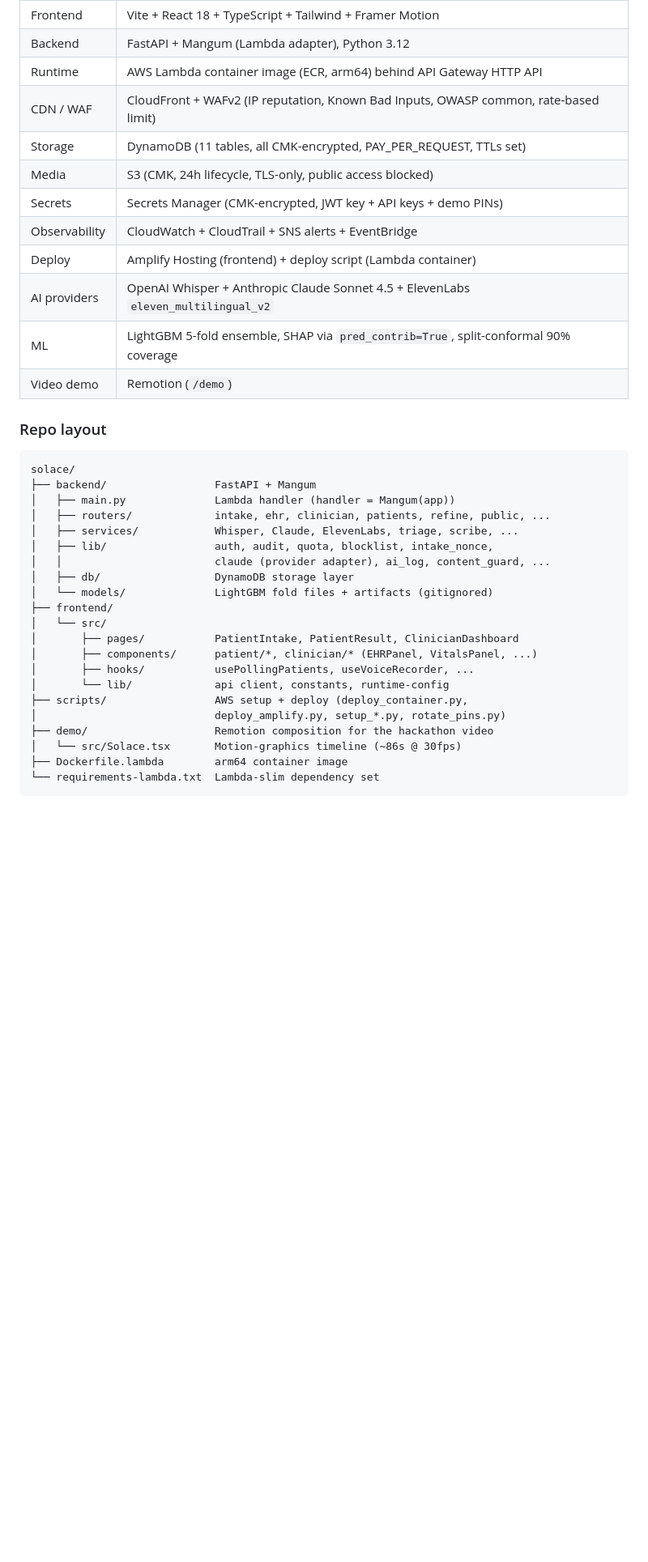
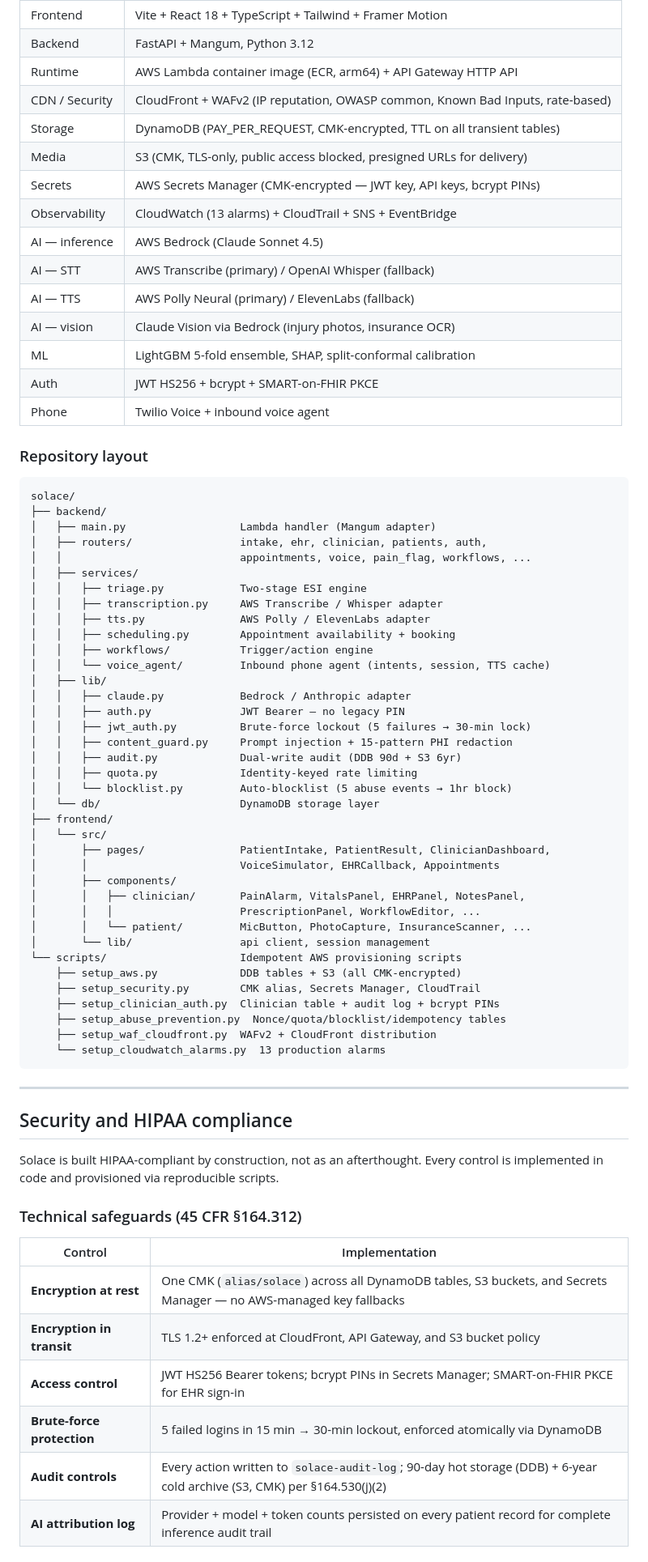
Before and after one commit to Dhruvjain35/solace-ai, a Markdown page: README.md, the part around one of its changes. Shown at 81% size. Drawn GitHub-style; blank space fills up the shorter version.

````diff
--- a/README.md
+++ b/README.md
@@ -70,39 +94,76 @@ Patient phone ─► QR /demo/patient ─► Vite+React SPA
 |---|---|
 | Frontend | Vite + React 18 + TypeScript + Tailwind + Framer Motion |
-| Backend | FastAPI + Mangum (Lambda adapter), Python 3.12 |
-| Runtime | AWS Lambda container image (ECR, arm64) behind API Gateway HTTP API |
-| CDN / WAF | CloudFront + WAFv2 (IP reputation, Known Bad Inputs, OWASP common, rate-based limit) |
-| Storage | DynamoDB (11 tables, all CMK-encrypted, PAY_PER_REQUEST, TTLs set) |
-| Media | S3 (CMK, 24h lifecycle, TLS-only, public access blocked) |
-| Secrets | Secrets Manager (CMK-encrypted, JWT key + API keys + demo PINs) |
-| Observability | CloudWatch + CloudTrail + SNS alerts + EventBridge |
-| Deploy | Amplify Hosting (frontend) + deploy script (Lambda container) |
-| AI providers | OpenAI Whisper + Anthropic Claude Sonnet 4.5 + ElevenLabs `eleven_multilingual_v2` |
-| ML | LightGBM 5-fold ensemble, SHAP via `pred_contrib=True`, split-conformal 90% coverage |
-| Video demo | Remotion (`/demo`) |
+| Backend | FastAPI + Mangum, Python 3.12 |
+| Runtime | AWS Lambda container image (ECR, arm64) + API Gateway HTTP API |
+| CDN / Security | CloudFront + WAFv2 (IP reputation, OWASP common, Known Bad Inputs, rate-based) |
+| Storage | DynamoDB (PAY_PER_REQUEST, CMK-encrypted, TTL on all transient tables) |
+| Media | S3 (CMK, TLS-only, public access blocked, presigned URLs for delivery) |
+| Secrets | AWS Secrets Manager (CMK-encrypted — JWT key, API keys, bcrypt PINs) |
+| Observability | CloudWatch (13 alarms) + CloudTrail + SNS + EventBridge |
+| AI — inference | AWS Bedrock (Claude Sonnet 4.5) |
+| AI — STT | AWS Transcribe (primary) / OpenAI Whisper (fallback) |
+| AI — TTS | AWS Polly Neural (primary) / ElevenLabs (fallback) |
+| AI — vision | Claude Vision via Bedrock (injury photos, insurance OCR) |
+| ML | LightGBM 5-fold ensemble, SHAP, split-conformal calibration |
+| Auth | JWT HS256 + bcrypt + SMART-on-FHIR PKCE |
+| Phone | Twilio Voice + inbound voice agent |
 
-### Repo layout
+### Repository layout
 
 ```
 solace/
-├── backend/                 FastAPI + Mangum
-│   ├── main.py              Lambda handler (handler = Mangum(app))
-│   ├── routers/             intake, ehr, clinician, patients, refine, public, ...
-│   ├── services/            Whisper, Claude, ElevenLabs, triage, scribe, ...
-│   ├── lib/                 auth, audit, quota, blocklist, intake_nonce,
-│   │                        claude (provider adapter), ai_log, content_guard, ...
-│   ├── db/                  DynamoDB storage layer
-│   └── models/              LightGBM fold files + artifacts (gitignored)
+├── backend/
+│   ├── main.py                  Lambda handler (Mangum adapter)
+│   ├── routers/                 intake, ehr, clinician, patients, auth,
+│   │                            appointments, voice, pain_flag, workflows, ...
+│   ├── services/
+│   │   ├── triage.py            Two-stage ESI engine
+│   │   ├── transcription.py     AWS Transcribe / Whisper adapter
+│   │   ├── tts.py               AWS Polly / ElevenLabs adapter
+│   │   ├── scheduling.py        Appointment availability + booking
+│   │   ├── workflows/           Trigger/action engine
+│   │   └── voice_agent/         Inbound phone agent (intents, session, TTS cache)
+│   ├── lib/
+│   │   ├── claude.py            Bedrock / Anthropic adapter
+│   │   ├── auth.py              JWT Bearer — no legacy PIN
+│   │   ├── jwt_auth.py          Brute-force lockout (5 failures → 30-min lock)
+│   │   ├── content_guard.py     Prompt injection + 15-pattern PHI redaction
+│   │   ├── audit.py             Dual-write audit (DDB 90d + S3 6yr)
+│   │   ├── quota.py             Identity-keyed rate limiting
+│   │   └── blocklist.py         Auto-blocklist (5 abuse events → 1hr block)
+│   └── db/                      DynamoDB storage layer
 ├── frontend/
 │   └── src/
-│       ├── pages/           PatientIntake, PatientResult, ClinicianDashboard
-│       ├── components/      patient/*, clinician/* (EHRPanel, VitalsPanel, ...)
-│       ├── hooks/           usePollingPatients, useVoiceRecorder, ...
-│       └── lib/             api client, constants, runtime-config
-├── scripts/                 AWS setup + deploy (deploy_container.py,
-│                            deploy_amplify.py, setup_*.py, rotate_pins.py)
-├── demo/                    Remotion composition for the hackathon video
-│   └── src/Solace.tsx       Motion-graphics timeline (~86s @ 30fps)
-├── Dockerfile.lambda        arm64 container image
-└── requirements-lambda.txt  Lambda-slim dependency set
+│       ├── pages/               PatientIntake, PatientResult, ClinicianDashboard,
+│       │                        VoiceSimulator, EHRCallback, Appointments
+│       ├── components/
+│       │   ├── clinician/       PainAlarm, VitalsPanel, EHRPanel, NotesPanel,
+│       │   │                    PrescriptionPanel, WorkflowEditor, ...
+│       │   └── patient/         MicButton, PhotoCapture, InsuranceScanner, ...
+│       └── lib/                 api client, session management
+└── scripts/                     Idempotent AWS provisioning scripts
+    ├── setup_aws.py             DDB tables + S3 (all CMK-encrypted)
+    ├── setup_security.py        CMK alias, Secrets Manager, CloudTrail
+    ├── setup_clinician_auth.py  Clinician table + audit log + bcrypt PINs
+    ├── setup_abuse_prevention.py  Nonce/quota/blocklist/idempotency tables
+    ├── setup_waf_cloudfront.py  WAFv2 + CloudFront distribution
+    └── setup_cloudwatch_alarms.py  13 production alarms
 ```
+
+---
+
+## Security and HIPAA compliance
+
+Solace is built HIPAA-compliant by construction, not as an afterthought. Every control is implemented in code and provisioned via reproducible scripts.
+
+### Technical safeguards (45 CFR §164.312)
+
+| Control | Implementation |
+|---|---|
+| **Encryption at rest** | One CMK (`alias/solace`) across all DynamoDB tables, S3 buckets, and Secrets Manager — no AWS-managed key fallbacks |
+| **Encryption in transit** | TLS 1.2+ enforced at CloudFront, API Gateway, and S3 bucket policy |
+| **Access control** | JWT HS256 Bearer tokens; bcrypt PINs in Secrets Manager; SMART-on-FHIR PKCE for EHR sign-in |
+| **Brute-force protection** | 5 failed logins in 15 min → 30-min lockout, enforced atomically via DynamoDB |
+| **Audit controls** | Every action written to `solace-audit-log`; 90-day hot storage (DDB) + 6-year cold archive (S3, CMK) per §164.530(j)(2) |
+| **AI attribution log** | Provider + model + token counts persisted on every patient record for complete inference audit trail |
+
````
Also changed, not shown: other parts of README.md (+149 -130 lines).
